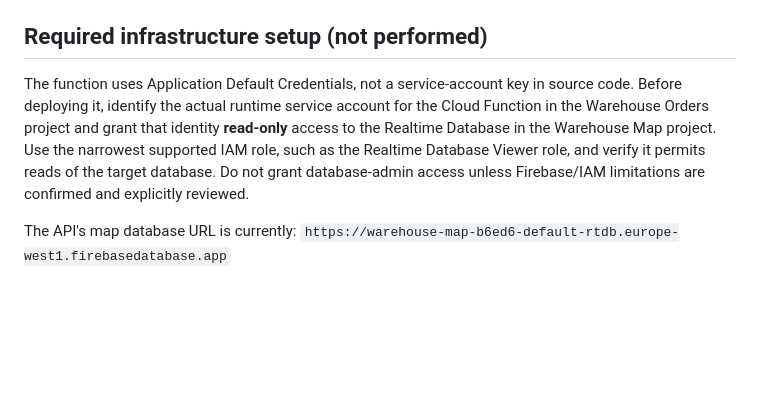
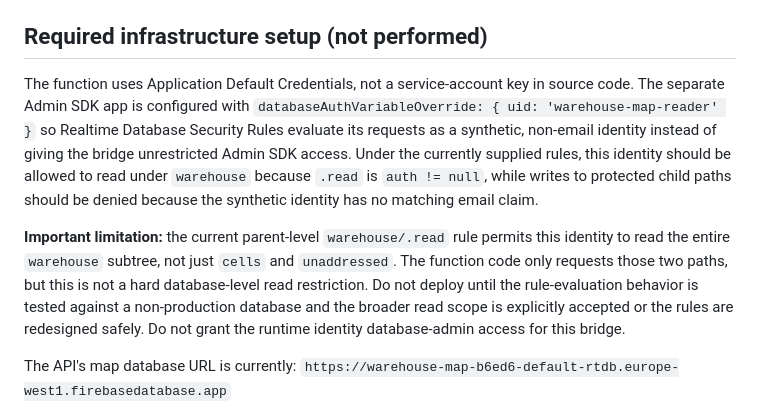
Before and after one commit to Hlebish/warehouse_orders, a Markdown page: WAREHOUSE_MAP_API.md, the part around the change. Rendered like a GitHub page; blank space fills up the shorter version.

Commit message:
Document Warehouse Map rules-based access and limitation

```diff
--- a/WAREHOUSE_MAP_API.md
+++ b/WAREHOUSE_MAP_API.md
@@ -13,7 +13,9 @@ This feature branch adds a read-only API bridge from Warehouse Orders to the sep
 
 ## Required infrastructure setup (not performed)
 
-The function uses Application Default Credentials, not a service-account key in source code. Before deploying it, identify the actual runtime service account for the Cloud Function in the Warehouse Orders project and grant that identity **read-only** access to the Realtime Database in the Warehouse Map project. Use the narrowest supported IAM role, such as the Realtime Database Viewer role, and verify it permits reads of the target database. Do not grant database-admin access unless Firebase/IAM limitations are confirmed and explicitly reviewed.
+The function uses Application Default Credentials, not a service-account key in source code. The separate Admin SDK app is configured with `databaseAuthVariableOverride: { uid: 'warehouse-map-reader' }` so Realtime Database Security Rules evaluate its requests as a synthetic, non-email identity instead of giving the bridge unrestricted Admin SDK access. Under the currently supplied rules, this identity should be allowed to read under `warehouse` because `.read` is `auth != null`, while writes to protected child paths should be denied because the synthetic identity has no matching email claim.
+
+**Important limitation:** the current parent-level `warehouse/.read` rule permits this identity to read the entire `warehouse` subtree, not just `cells` and `unaddressed`. The function code only requests those two paths, but this is not a hard database-level read restriction. Do not deploy until the rule-evaluation behavior is tested against a non-production database and the broader read scope is explicitly accepted or the rules are redesigned safely. Do not grant the runtime identity database-admin access for this bridge.
 
 The API's map database URL is currently:
 `https://warehouse-map-b6ed6-default-rtdb.europe-west1.firebasedatabase.app`
```
